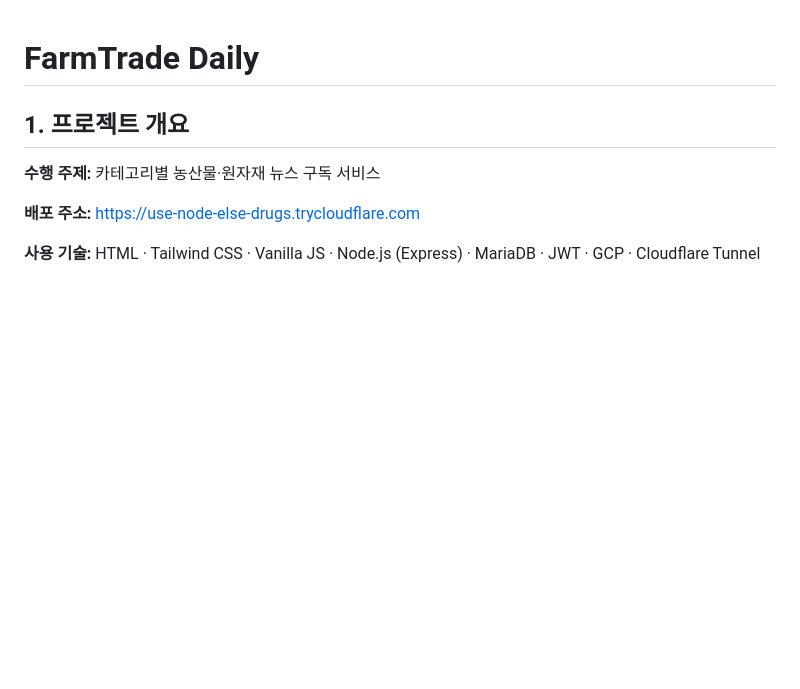
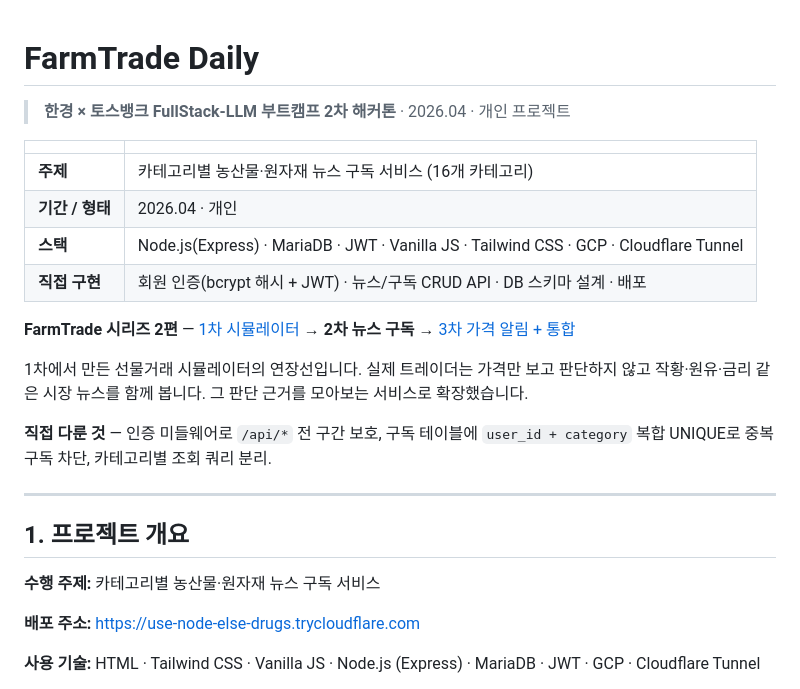
Before and after one commit to flathfk/FarmTrade-Daily, a Markdown page: README.md, the part around the change. GitHub-like rendering; blank space fills up the shorter version.

Commit message:
docs: 상단에 프로젝트 요약 추가 (주제·스택·직접 구현·시리즈 링크)

```diff
--- a/README.md
+++ b/README.md
@@ -1,4 +1,21 @@
 # FarmTrade Daily
+
+> **한경 × 토스뱅크 FullStack-LLM 부트캠프 2차 해커톤** · 2026.04 · 개인 프로젝트
+
+| | |
+| --- | --- |
+| **주제** | 카테고리별 농산물·원자재 뉴스 구독 서비스 (16개 카테고리) |
+| **기간 / 형태** | 2026.04 · 개인 |
+| **스택** | Node.js(Express) · MariaDB · JWT · Vanilla JS · Tailwind CSS · GCP · Cloudflare Tunnel |
+| **직접 구현** | 회원 인증(bcrypt 해시 + JWT) · 뉴스/구독 CRUD API · DB 스키마 설계 · 배포 |
+
+**FarmTrade 시리즈 2편** — [1차 시뮬레이터](https://github.com/flathfk/farmtrade-simulator) → **2차 뉴스 구독** → [3차 가격 알림 + 통합](https://github.com/flathfk/farmtrade-alert)
+
+1차에서 만든 선물거래 시뮬레이터의 연장선입니다. 실제 트레이더는 가격만 보고 판단하지 않고 작황·원유·금리 같은 시장 뉴스를 함께 봅니다. 그 판단 근거를 모아보는 서비스로 확장했습니다.
+
+**직접 다룬 것** — 인증 미들웨어로 `/api/*` 전 구간 보호, 구독 테이블에 `user_id + category` 복합 UNIQUE로 중복 구독 차단, 카테고리별 조회 쿼리 분리.
+
+---
 
 ## 1. 프로젝트 개요
 
```
